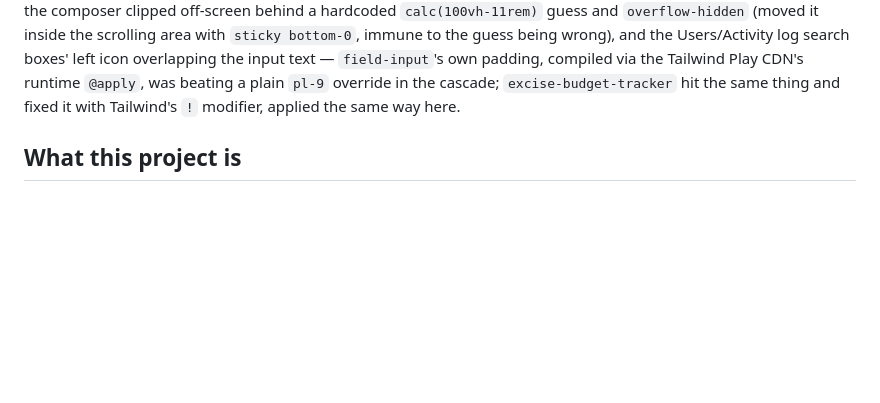
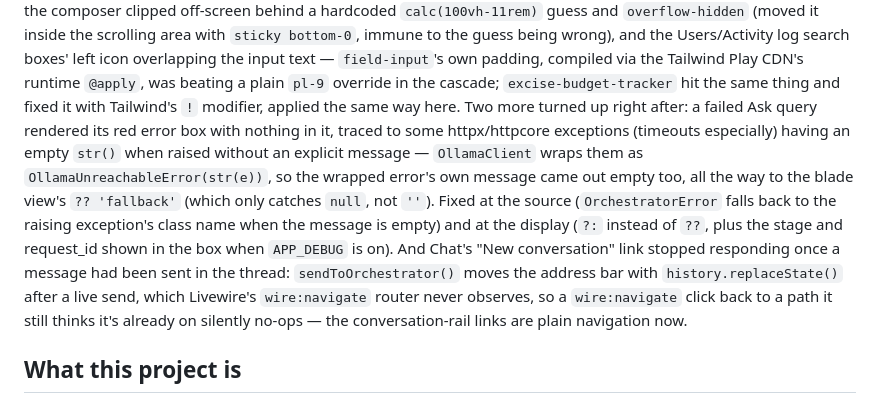
Before and after one commit to SubhanRaj/excise-mcp-dashboard, a Markdown page: CLAUDE.md, the part around the change. Drawn GitHub-style; blank space fills up the shorter version.

Commit message:
Document the blank Ask error box and dead new-conversation link fixes
Co-Authored-By: Claude Sonnet 5 <noreply@anthropic.com>

```diff
--- a/CLAUDE.md
+++ b/CLAUDE.md
@@ -125,6 +125,21 @@ log search boxes' left icon overlapping the input text — `field-input`'s own
 padding, compiled via the Tailwind Play CDN's runtime `@apply`, was beating
 a plain `pl-9` override in the cascade; `excise-budget-tracker` hit the same
 thing and fixed it with Tailwind's `!` modifier, applied the same way here.
+Two more turned up right after: a failed Ask query rendered its red error
+box with nothing in it, traced to some httpx/httpcore exceptions (timeouts
+especially) having an empty `str()` when raised without an explicit
+message — `OllamaClient` wraps them as `OllamaUnreachableError(str(e))`, so
+the wrapped error's own message came out empty too, all the way to the blade
+view's `?? 'fallback'` (which only catches `null`, not `''`). Fixed at the
+source (`OrchestratorError` falls back to the raising exception's class
+name when the message is empty) and at the display (`?:` instead of `??`,
+plus the stage and request_id shown in the box when `APP_DEBUG` is on). And
+Chat's "New conversation" link stopped responding once a message had been
+sent in the thread: `sendToOrchestrator()` moves the address bar with
+`history.replaceState()` after a live send, which Livewire's `wire:navigate`
+router never observes, so a `wire:navigate` click back to a path it still
+thinks it's already on silently no-ops — the conversation-rail links are
+plain navigation now.
 
 ## What this project is
 
```
